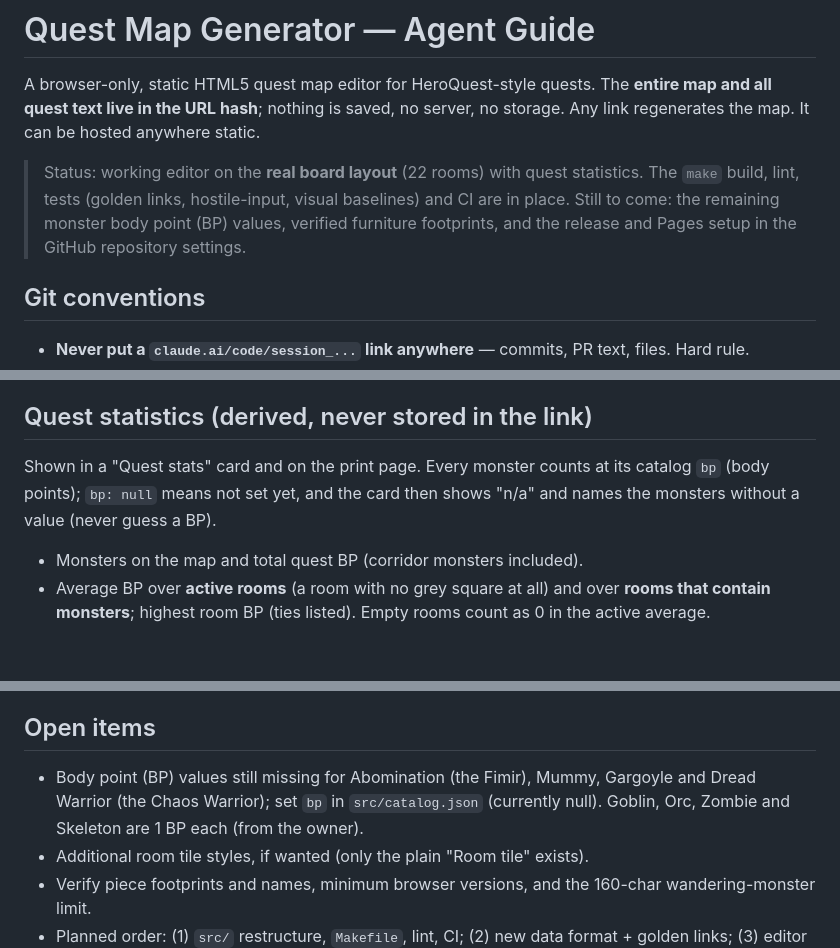
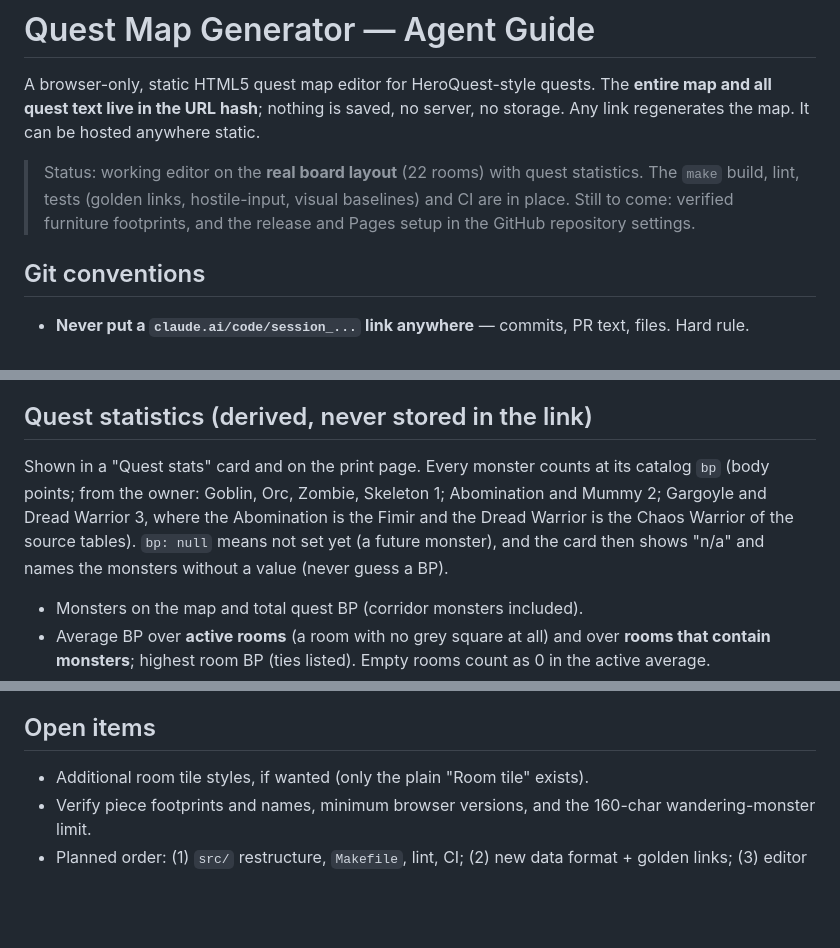
Before and after one commit to vibecoder-1z3r0/the-quest-map-generator, a Markdown page: AGENTS.md, 3 parts joined by grey strips. Rendered like a GitHub page; blank space fills up the shorter version.

```diff
--- a/AGENTS.md
+++ b/AGENTS.md
@@ -6,7 +6,7 @@ map. It can be hosted anywhere static.
 
 > Status: working editor on the **real board layout** (22 rooms) with quest statistics. The `make`
 > build, lint, tests (golden links, hostile-input, visual baselines) and CI are in place. Still to
-> come: the remaining monster body point (BP) values, verified furniture footprints, and the release and Pages setup in the GitHub
+> come: verified furniture footprints, and the release and Pages setup in the GitHub
 > repository settings.
 
 ## Git conventions
@@ -114,8 +114,10 @@ map. It can be hosted anywhere static.
 ## Quest statistics (derived, never stored in the link)
 
 Shown in a "Quest stats" card and on the print page. Every monster counts at its catalog `bp`
-(body points); `bp: null` means not set yet, and the card then shows "n/a" and names the monsters
-without a value (never guess a BP).
+(body points; from the owner: Goblin, Orc, Zombie, Skeleton 1; Abomination and Mummy 2; Gargoyle and
+Dread Warrior 3, where the Abomination is the Fimir and the Dread Warrior is the Chaos Warrior of the
+source tables). `bp: null` means not set yet (a future monster), and the card then shows "n/a" and
+names the monsters without a value (never guess a BP).
 - Monsters on the map and total quest BP (corridor monsters included).
 - Average BP over **active rooms** (a room with no grey square at all) and over **rooms that contain
   monsters**; highest room BP (ties listed). Empty rooms count as 0 in the active average.
@@ -192,9 +194,6 @@ Repo is MIT. Footer and README carry a notice along these lines:
 
 ## Open items
 
-- Body point (BP) values still missing for Abomination (the Fimir), Mummy, Gargoyle and Dread Warrior
-  (the Chaos Warrior); set `bp` in `src/catalog.json` (currently null). Goblin, Orc, Zombie and
-  Skeleton are 1 BP each (from the owner).
 - Additional room tile styles, if wanted (only the plain "Room tile" exists).
 - Verify piece footprints and names, minimum browser versions, and the 160-char wandering-monster limit.
 - Planned order: (1) `src/` restructure, `Makefile`, lint, CI; (2) new data format + golden links;
```
Also changed, not shown: README.md (+3 -3 lines), docs/screenshots/02-quest-in-progress.png, docs/screenshots/03-quest-text.png, docs/screenshots/04-dark-mode.png, docs/screenshots/05-print-view.png, docs/screenshots/06-phone.png, docs/screenshots/07-live-quest-sheet.png, 3 other files.
